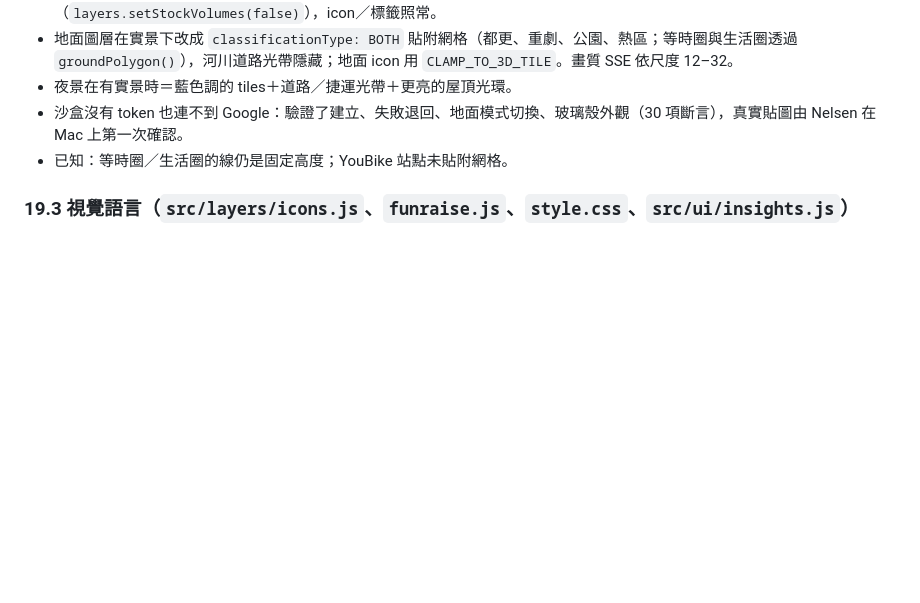
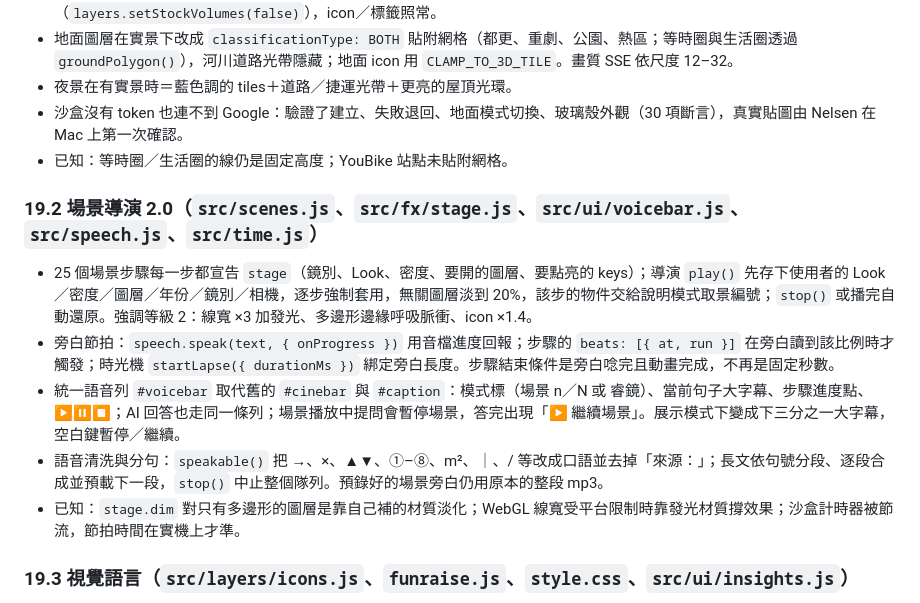
Before and after one commit to Nelsen-funraise/funraise-explorations, a Markdown page: docs/11-v2-cesium-app.md, the part around the change. Drawn GitHub-style; blank space fills up the shorter version.

Commit message:
docs: §19.2 場景導演 2.0
Co-Authored-By: Claude Fable 5.1 <noreply@anthropic.com>
Claude-Session: https://claude.ai/code/session_01PCmZ2p81f4tgLd6AjxqB8X

```diff
--- a/docs/11-v2-cesium-app.md
+++ b/docs/11-v2-cesium-app.md
@@ -512,6 +512,14 @@ Nelsen 第二輪實測回饋：為什麼不用真實 3D 紋理；場景裡的虛
 - 沙盒沒有 token 也連不到 Google：驗證了建立、失敗退回、地面模式切換、玻璃殼外觀（30 項斷言），真實貼圖由 Nelsen 在 Mac 上第一次確認。
 - 已知：等時圈／生活圈的線仍是固定高度；YouBike 站點未貼附網格。
 
+### 19.2 場景導演 2.0（`src/scenes.js`、`src/fx/stage.js`、`src/ui/voicebar.js`、`src/speech.js`、`src/time.js`）
+
+- 25 個場景步驟每一步都宣告 `stage`（鏡別、Look、密度、要開的圖層、要點亮的 keys）；導演 `play()` 先存下使用者的 Look／密度／圖層／年份／鏡別／相機，逐步強制套用，無關圖層淡到 20%，該步的物件交給說明模式取景編號；`stop()` 或播完自動還原。強調等級 2：線寬 ×3 加發光、多邊形邊緣呼吸脈衝、icon ×1.4。
+- 旁白節拍：`speech.speak(text, { onProgress })` 用音檔進度回報；步驟的 `beats: [{ at, run }]` 在旁白讀到該比例時才觸發；時光機 `startLapse({ durationMs })` 綁定旁白長度。步驟結束條件是旁白唸完且動畫完成，不再是固定秒數。
+- 統一語音列 `#voicebar` 取代舊的 `#cinebar` 與 `#caption`：模式標（場景 n／N 或 睿鏡）、當前句子大字幕、步驟進度點、▶⏸⏹；AI 回答也走同一條列；場景播放中提問會暫停場景，答完出現「▶ 繼續場景」。展示模式下變成下三分之一大字幕，空白鍵暫停／繼續。
+- 語音清洗與分句：`speakable()` 把 →、×、▲▼、①–⑧、m²、｜、/ 等改成口語並去掉「來源：」；長文依句號分段、逐段合成並預載下一段，`stop()` 中止整個隊列。預錄好的場景旁白仍用原本的整段 mp3。
+- 已知：`stage.dim` 對只有多邊形的圖層是靠自己補的材質淡化；WebGL 線寬受平台限制時靠發光材質撐效果；沙盒計時器被節流，節拍時間在實機上才準。
+
 ### 19.3 視覺語言（`src/layers/icons.js`、`funraise.js`、`style.css`、`src/ui/insights.js`）
 
 - icon 改玻璃晶片（細環＋12% 底色＋字形＋柔光暈），P／A 級 34 px、其餘 26 px；商辦、未來供給、上市櫃交易有 1 px 針腳；聚合泡泡改霜面玻璃圓加 mono 數字。
```
